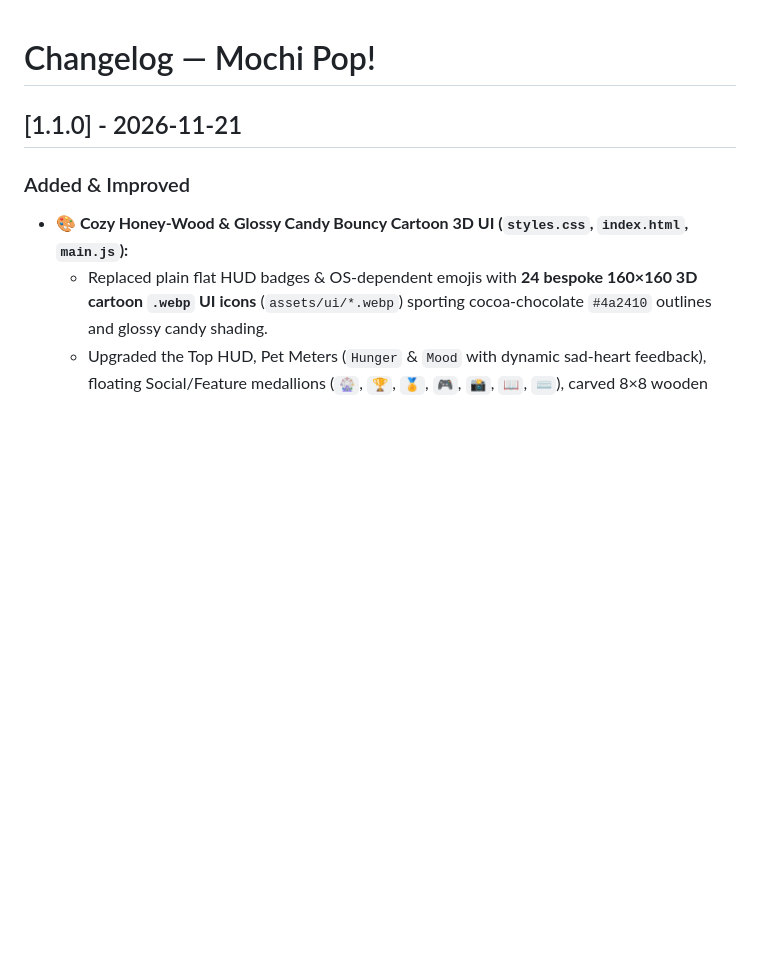
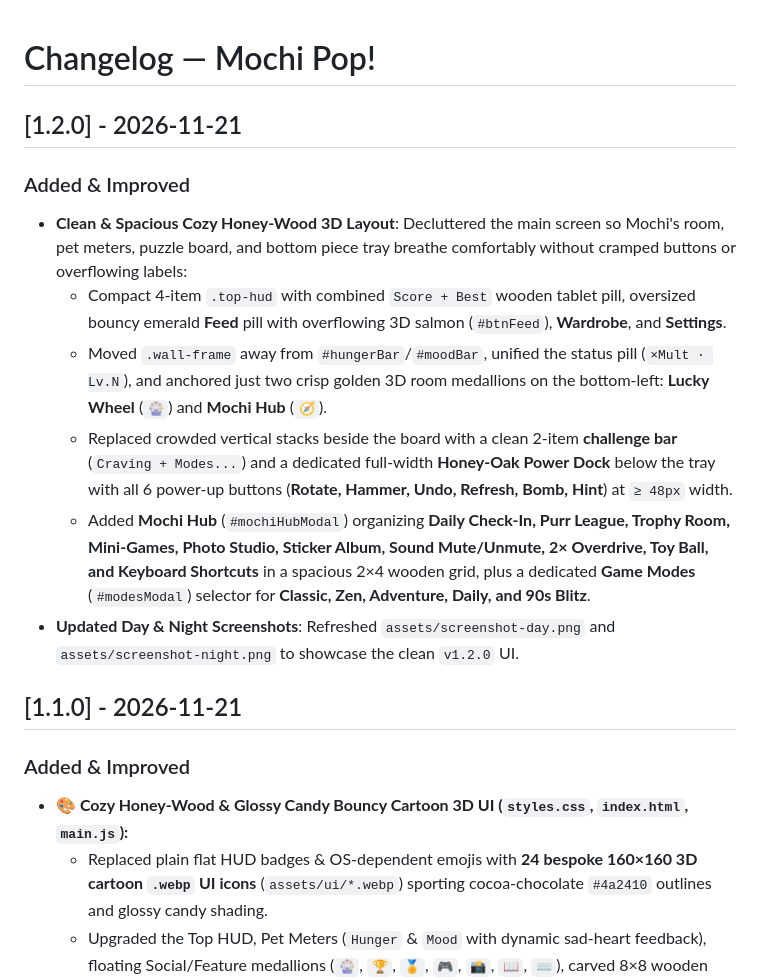
Before and after one commit to jemangr/mochi-pop-puzzle-releases, a Markdown page: CHANGELOG.md, the part around the change. GitHub-like rendering; blank space fills up the shorter version.

```diff
--- a/CHANGELOG.md
+++ b/CHANGELOG.md
@@ -1,4 +1,13 @@
 # Changelog — Mochi Pop!
+
+## [1.2.0] - 2026-11-21
+### Added & Improved
+- **Clean & Spacious Cozy Honey-Wood 3D Layout**: Decluttered the main screen so Mochi's room, pet meters, puzzle board, and bottom piece tray breathe comfortably without cramped buttons or overflowing labels:
+  - Compact 4-item `.top-hud` with combined `Score + Best` wooden tablet pill, oversized bouncy emerald **Feed** pill with overflowing 3D salmon (`#btnFeed`), **Wardrobe**, and **Settings**.
+  - Moved `.wall-frame` away from `#hungerBar`/`#moodBar`, unified the status pill (`×Mult · Lv.N`), and anchored just two crisp golden 3D room medallions on the bottom-left: **Lucky Wheel** (`🎡`) and **Mochi Hub** (`🧭`).
+  - Replaced crowded vertical stacks beside the board with a clean 2-item **challenge bar** (`Craving + Modes...`) and a dedicated full-width **Honey-Oak Power Dock** below the tray with all 6 power-up buttons (**Rotate, Hammer, Undo, Refresh, Bomb, Hint**) at `≥ 48px` width.
+  - Added **Mochi Hub** (`#mochiHubModal`) organizing **Daily Check-In, Purr League, Trophy Room, Mini-Games, Photo Studio, Sticker Album, Sound Mute/Unmute, 2× Overdrive, Toy Ball, and Keyboard Shortcuts** in a spacious 2×4 wooden grid, plus a dedicated **Game Modes** (`#modesModal`) selector for **Classic, Zen, Adventure, Daily, and 90s Blitz**.
+- **Updated Day & Night Screenshots**: Refreshed `assets/screenshot-day.png` and `assets/screenshot-night.png` to showcase the clean `v1.2.0` UI.
 
 ## [1.1.0] - 2026-11-21
 ### Added & Improved
```
Also changed, not shown: README.md (+12 -1 lines), assets/screenshot-day.png, assets/screenshot-night.png, 1 other file.
